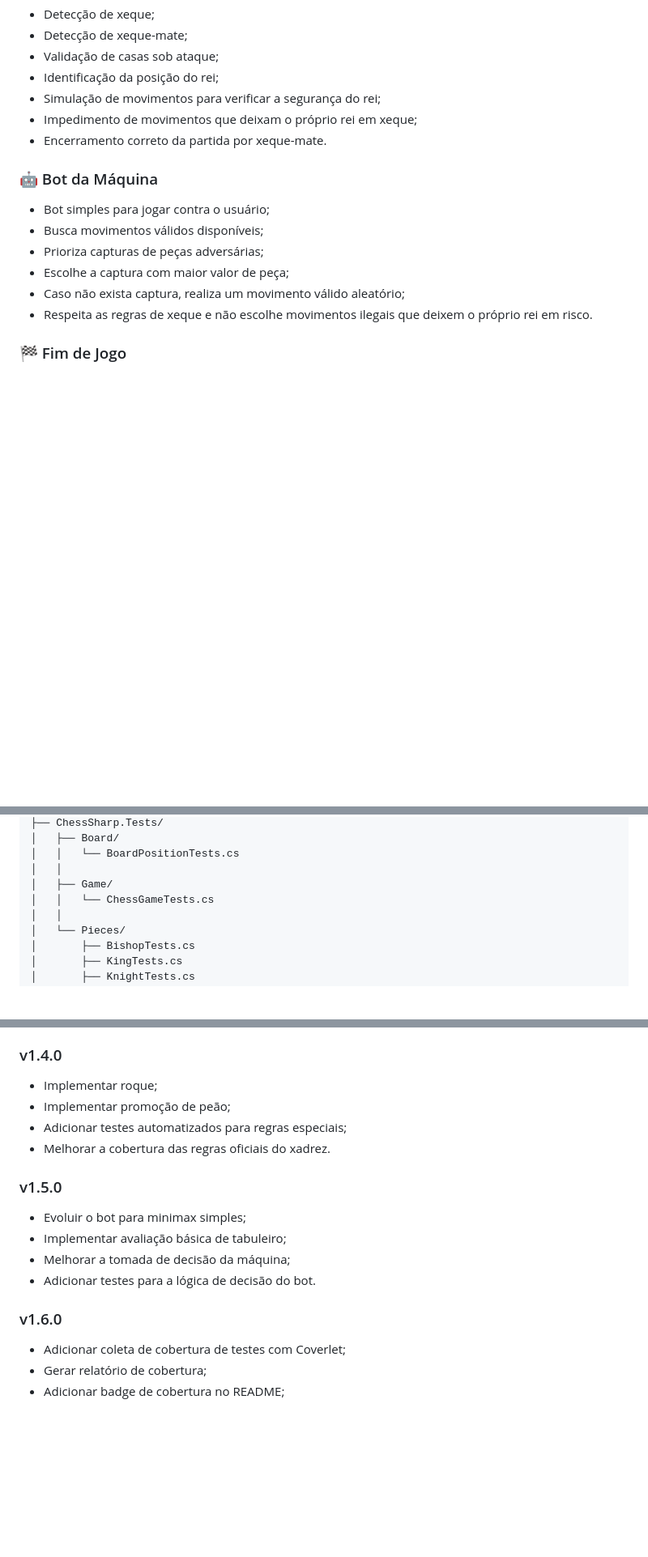
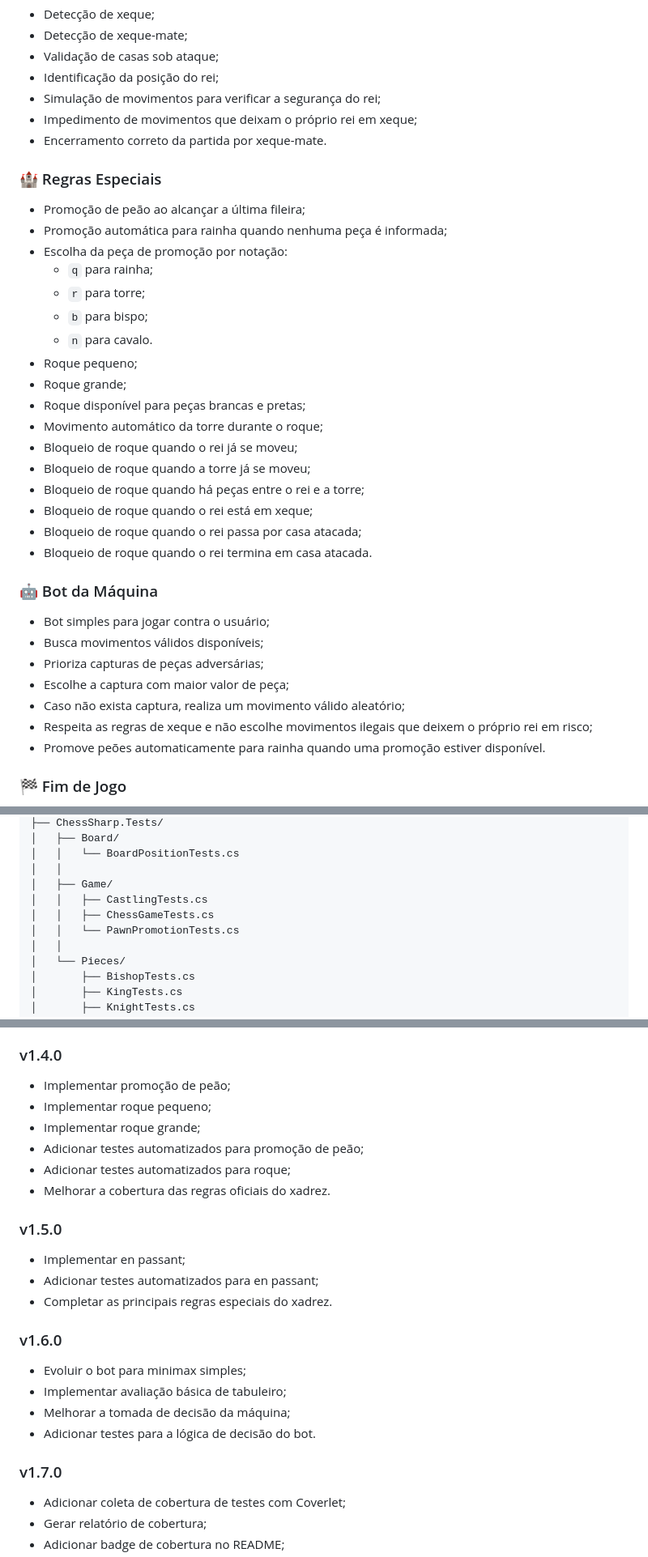
Before and after one commit to felipe-frc/chesssharp, a Markdown page: README.md, 3 parts joined by grey strips. Shown at 81% size. Drawn GitHub-style; blank space fills up the shorter version.

Commit message:
docs: update README with v1.4.0 release

```diff
--- a/README.md
+++ b/README.md
@@ -95,6 +96,26 @@ e2 e4
 - Impedimento de movimentos que deixam o próprio rei em xeque;
 - Encerramento correto da partida por xeque-mate.
 
+### 🏰 Regras Especiais
+
+- Promoção de peão ao alcançar a última fileira;
+- Promoção automática para rainha quando nenhuma peça é informada;
+- Escolha da peça de promoção por notação:
+  - `q` para rainha;
+  - `r` para torre;
+  - `b` para bispo;
+  - `n` para cavalo.
+- Roque pequeno;
+- Roque grande;
+- Roque disponível para peças brancas e pretas;
+- Movimento automático da torre durante o roque;
+- Bloqueio de roque quando o rei já se moveu;
+- Bloqueio de roque quando a torre já se moveu;
+- Bloqueio de roque quando há peças entre o rei e a torre;
+- Bloqueio de roque quando o rei está em xeque;
+- Bloqueio de roque quando o rei passa por casa atacada;
+- Bloqueio de roque quando o rei termina em casa atacada.
+
 ### 🤖 Bot da Máquina
 
 - Bot simples para jogar contra o usuário;
@@ -102,7 +123,8 @@ e2 e4
 - Prioriza capturas de peças adversárias;
 - Escolhe a captura com maior valor de peça;
 - Caso não exista captura, realiza um movimento válido aleatório;
-- Respeita as regras de xeque e não escolhe movimentos ilegais que deixem o próprio rei em risco.
+- Respeita as regras de xeque e não escolhe movimentos ilegais que deixem o próprio rei em risco;
+- Promove peões automaticamente para rainha quando uma promoção estiver disponível.
 
 ### 🏁 Fim de Jogo
 
@@ -175,7 +197,9 @@ ChessSharp/
 │   │   └── BoardPositionTests.cs
 │   │
 │   ├── Game/
-│   │   └── ChessGameTests.cs
+│   │   ├── CastlingTests.cs
+│   │   ├── ChessGameTests.cs
+│   │   └── PawnPromotionTests.cs
 │   │
 │   └── Pieces/
 │       ├── BishopTests.cs
@@ -354,19 +401,27 @@ O workflow executa:
 
 ### v1.4.0
 
-- Implementar roque;
 - Implementar promoção de peão;
-- Adicionar testes automatizados para regras especiais;
+- Implementar roque pequeno;
+- Implementar roque grande;
+- Adicionar testes automatizados para promoção de peão;
+- Adicionar testes automatizados para roque;
 - Melhorar a cobertura das regras oficiais do xadrez.
 
 ### v1.5.0
+
+- Implementar en passant;
+- Adicionar testes automatizados para en passant;
+- Completar as principais regras especiais do xadrez.
+
+### v1.6.0
 
 - Evoluir o bot para minimax simples;
 - Implementar avaliação básica de tabuleiro;
 - Melhorar a tomada de decisão da máquina;
 - Adicionar testes para a lógica de decisão do bot.
 
-### v1.6.0
+### v1.7.0
 
 - Adicionar coleta de cobertura de testes com Coverlet;
 - Gerar relatório de cobertura;
```
Also changed, not shown: other parts of README.md (+30 -2 lines).
